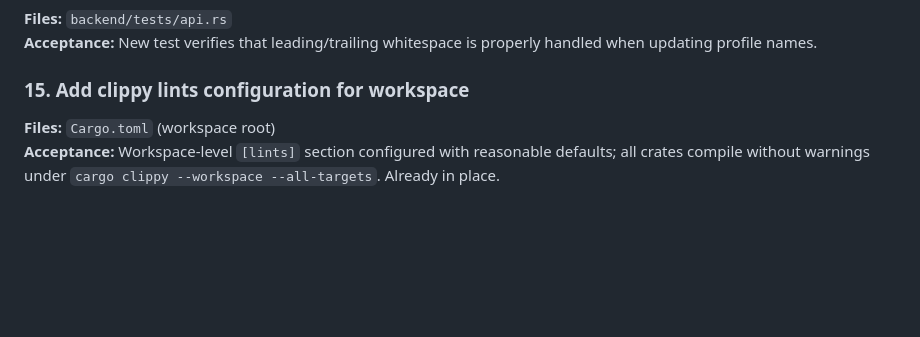
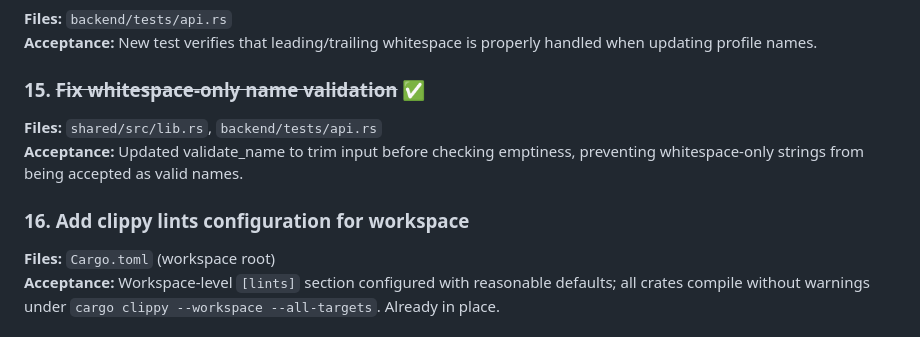
Before and after one commit to marcdurham/service-break, a Markdown page: IMPROVEMENTS.md, the part around the change. GitHub-like rendering; blank space fills up the shorter version.

Commit message:
docs: update IMPROVEMENTS.md with completed items

```diff
--- a/IMPROVEMENTS.md
+++ b/IMPROVEMENTS.md
@@ -60,7 +60,11 @@ Concrete improvement items with file paths and acceptance criteria.
 **Files:** `backend/tests/api.rs`
 **Acceptance:** New test verifies that leading/trailing whitespace is properly handled when updating profile names.
 
-### 15. Add clippy lints configuration for workspace
+### 15. ~~Fix whitespace-only name validation~~ ✅
+**Files:** `shared/src/lib.rs`, `backend/tests/api.rs`
+**Acceptance:** Updated validate_name to trim input before checking emptiness, preventing whitespace-only strings from being accepted as valid names.
+
+### 16. Add clippy lints configuration for workspace
 **Files:** `Cargo.toml` (workspace root)
 **Acceptance:** Workspace-level `[lints]` section configured with reasonable defaults; all crates compile without warnings under `cargo clippy --workspace --all-targets`. Already in place.
 
```
